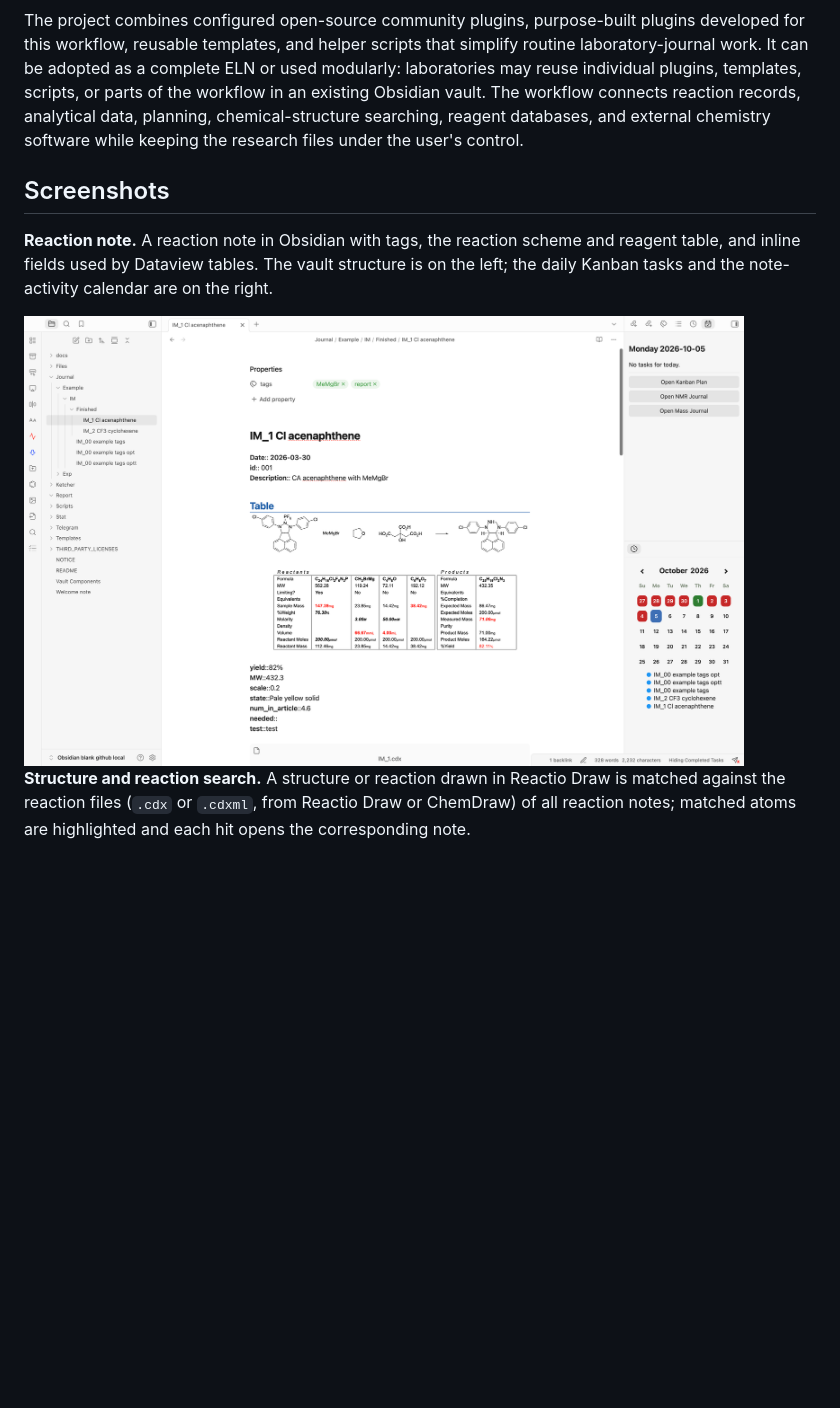
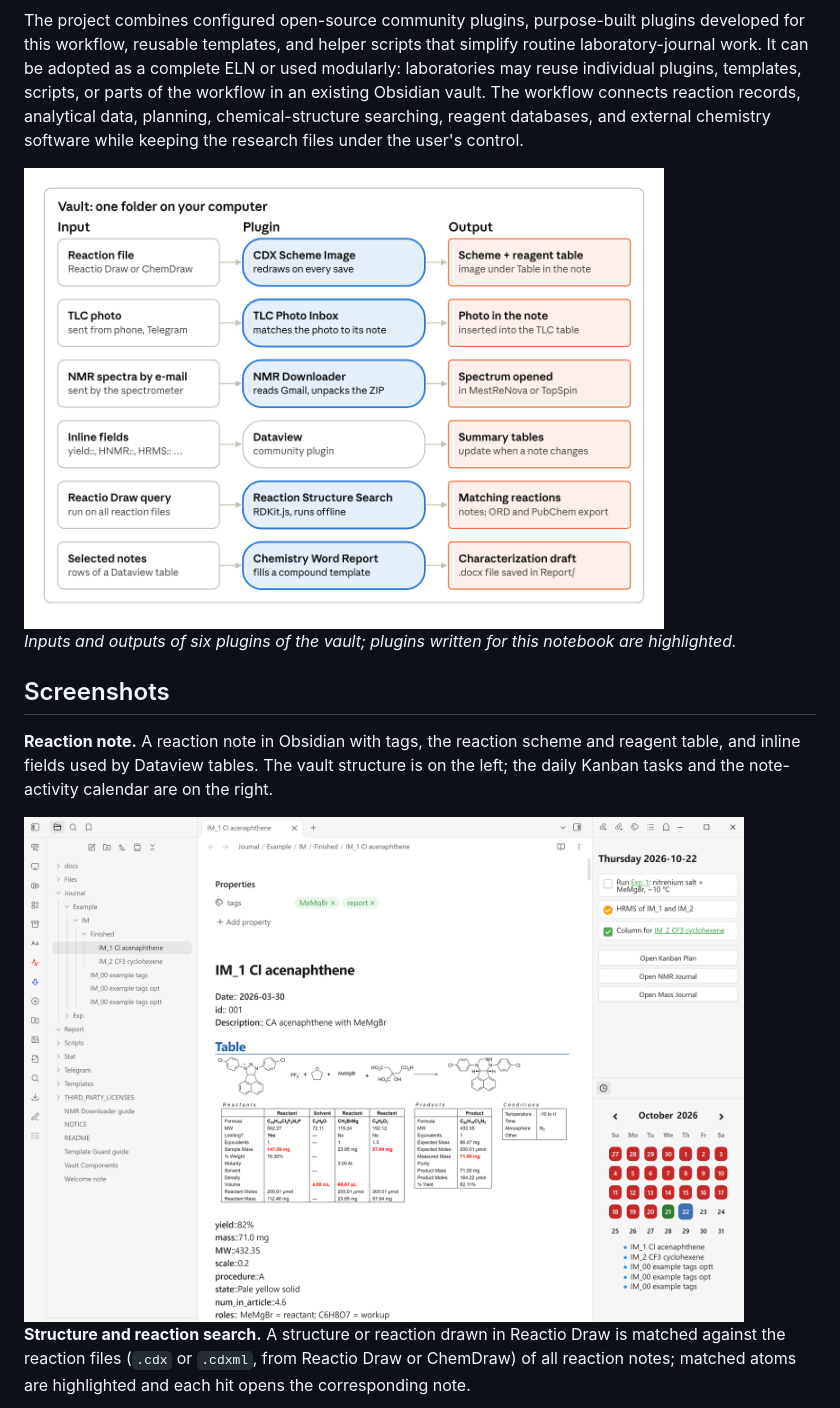
Before and after one commit to Paivel/chemistry-lab-notebook-for-obsidian, a Markdown page: README.md, the part around one of its changes. GitHub-like rendering; pictures changed too: docs/images/plugins-overview.png (added), docs/images/reaction-note.png; blank space fills up the shorter version.

```diff
--- a/README.md
+++ b/README.md
@@ -21,6 +21,10 @@ A chemistry electronic laboratory notebook (ELN) based on Obsidian and distribut
 
 The project combines configured open-source community plugins, purpose-built plugins developed for this workflow, reusable templates, and helper scripts that simplify routine laboratory-journal work. It can be adopted as a complete ELN or used modularly: laboratories may reuse individual plugins, templates, scripts, or parts of the workflow in an existing Obsidian vault. The workflow connects reaction records, analytical data, planning, chemical-structure searching, reagent databases, and external chemistry software while keeping the research files under the user's control.
 
+<img src="docs/images/plugins-overview.png" alt="Inputs, plugins and outputs of the notebook" width="640">
+
+*Inputs and outputs of six plugins of the vault; plugins written for this notebook are highlighted.*
+
 ## Screenshots
 
 **Reaction note.** A reaction note in Obsidian with tags, the reaction scheme and reagent table, and inline fields used by Dataview tables. The vault structure is on the left; the daily Kanban tasks and the note-activity calendar are on the right.
```
Also changed, not shown: other parts of README.md (+1 -1 lines), Welcome note.md (+13 -1 lines), docs/images/si-report.png.
